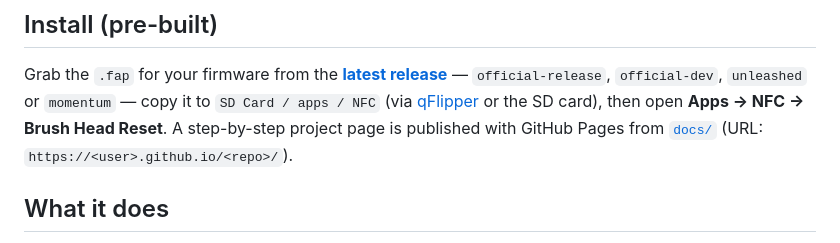
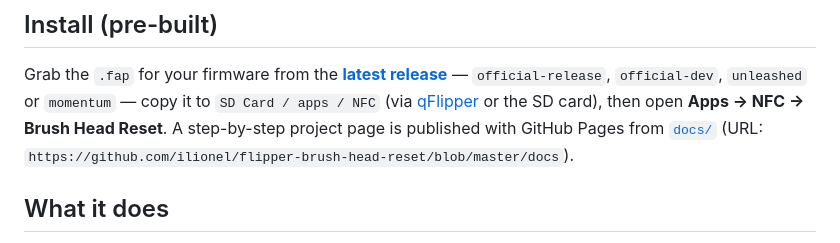
Before and after one commit to ilionel/flipper-brush-head-reset, a Markdown page: README.md, the part around the change. Drawn GitHub-style.

```diff
--- a/README.md
+++ b/README.md
@@ -22,7 +22,7 @@ Grab the `.fap` for your firmware from the [**latest release**](../../releases/l
 `official-release`, `official-dev`, `unleashed` or `momentum` — copy it to
 `SD Card / apps / NFC` (via [qFlipper](https://docs.flipper.net/qflipper) or the SD card),
 then open **Apps → NFC → Brush Head Reset**. A step-by-step project page is published with
-GitHub Pages from [`docs/`](docs/) (URL: `https://<user>.github.io/<repo>/`).
+GitHub Pages from [`docs/`](docs/) (URL: `https://github.com/ilionel/flipper-brush-head-reset/blob/master/docs`).
 
 ## What it does
 
```
